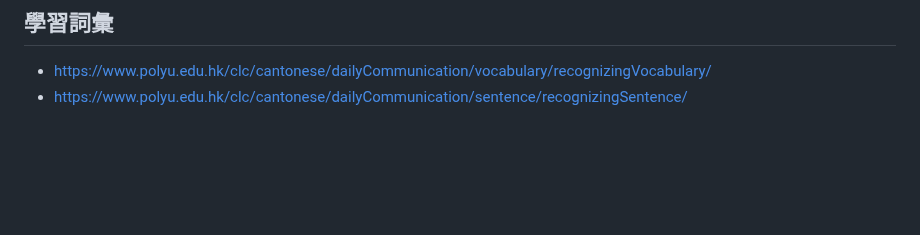
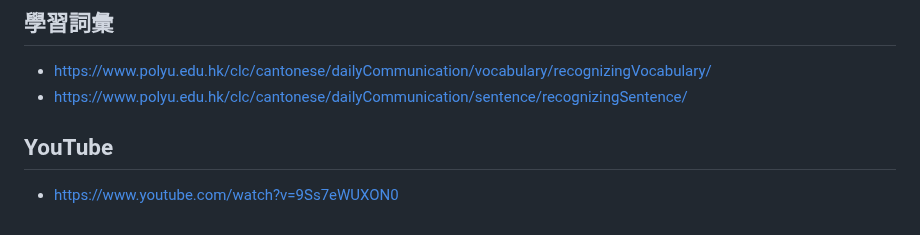
Before and after one commit to cyfung1031/Cantonese-Pinyin, a Markdown page: README.md, the part around the change. Rendered like a GitHub page; blank space fills up the shorter version.

```diff
--- a/README.md
+++ b/README.md
@@ -193,3 +193,6 @@ https://www.polyu.edu.hk/cbs/pronunciation/common_problems/
 ## 學習詞彙
 * https://www.polyu.edu.hk/clc/cantonese/dailyCommunication/vocabulary/recognizingVocabulary/
 * https://www.polyu.edu.hk/clc/cantonese/dailyCommunication/sentence/recognizingSentence/
+
+## YouTube
+* https://www.youtube.com/watch?v=9Ss7eWUXON0
```
